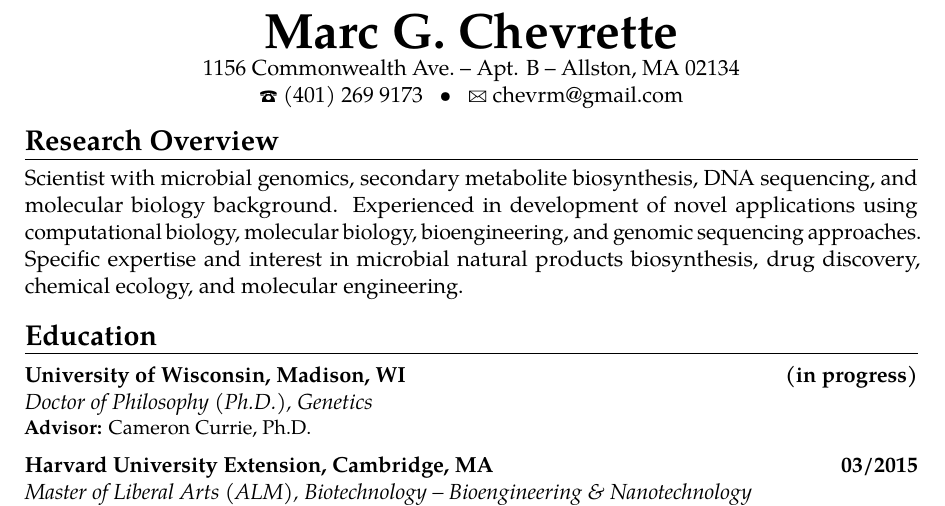
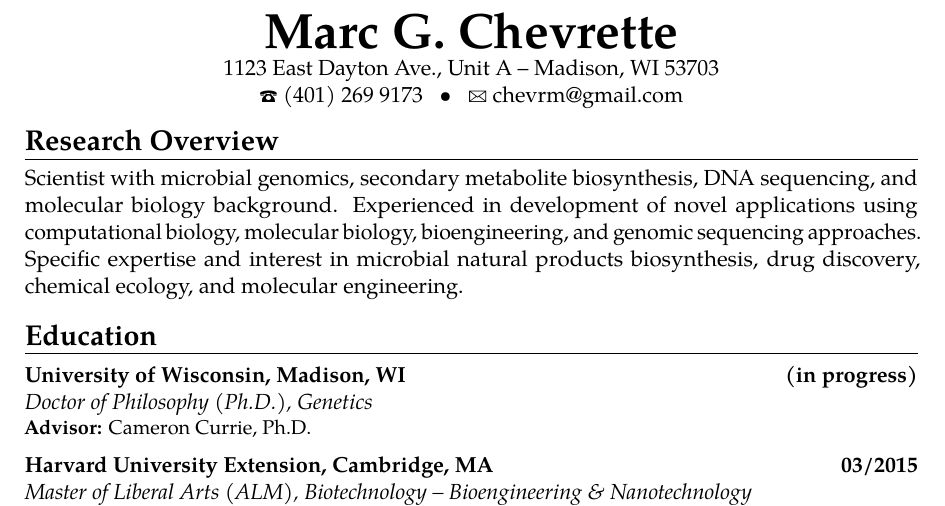
Before and after one commit to chevrm/cv, a LaTeX CV (ChevretteCV.tex): part of page 1 of 3, cut so that both start at the same text. Compiled offline with pdfLaTeX.

Commit message:
address_update

```diff
--- a/ChevretteCV.tex
+++ b/ChevretteCV.tex
@@ -34,7 +34,7 @@
 %\title{ }
 % optional, remove / comment the line if not wanted
 
-\address{1156 Commonwealth Ave.}{Apt. B}{Allston, MA 02134}
+\address{1123 East Dayton Ave., Unit A}{}{Madison, WI 53703}
 \phone[fixed]{(401)~269~9173}
 % "type" of the phone can be "mobile" (default), "fixed" or "fax"
 
```
Also changed, not shown: ChevretteCV.pdf, 2 other files.
